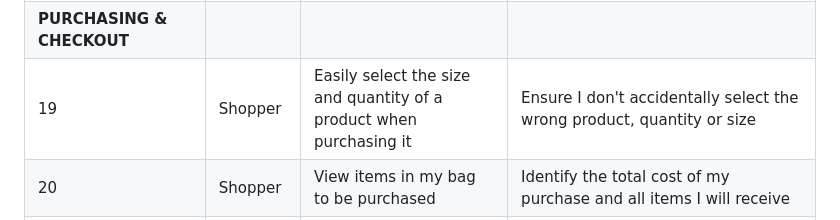
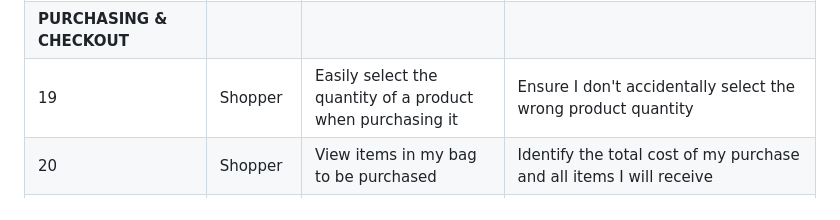
Before and after one commit to mfleming711/seaside-sewing, a Markdown page: README.md, the part around the change. Rendered like a GitHub page.

Commit message:
update: user story no 19

```diff
--- a/README.md
+++ b/README.md
@@ -132,7 +132,7 @@ Below is a table of opportunities for the project, together with a score of thei
 | 17 | Shopper | Search for a product by name or description | Find a specific product I'd like to purchase |
 | 18 | Shopper | Easily see what I've searched for and the number of results | Quickly decide whether the product I want is available |
 | **PURCHASING & CHECKOUT** |
-| 19 | Shopper | Easily select the size and quantity of a product when purchasing it | Ensure I don't accidentally select the wrong product, quantity or size |
+| 19 | Shopper | Easily select the quantity of a product when purchasing it | Ensure I don't accidentally select the wrong product quantity |
 | 20 | Shopper | View items in my bag to be purchased | Identify the total cost of my purchase and all items I will receive |
 | 21 | Shopper | Adjust the quantity of individual items in my bag | Easily make changes to my purchase before checkout |
 | 22 | Shopper | Easily eneter my payment information | Check out quickly and with no hassles |
```
